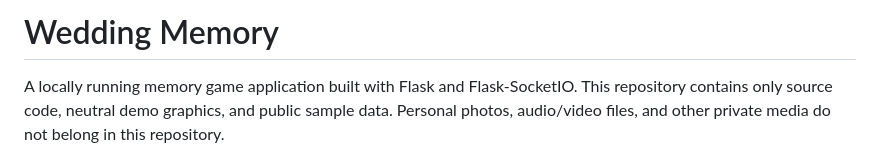
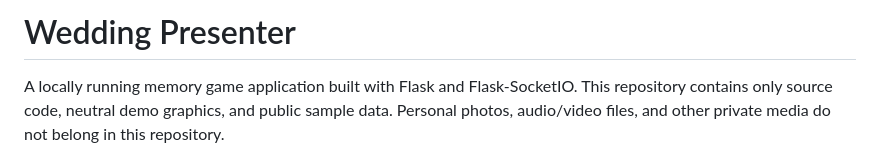
Before and after one commit to TobitZander/MemoryPresenter, a Markdown page: README.md, the part around the change. Rendered like a GitHub page.

```diff
--- a/README.md
+++ b/README.md
@@ -1,4 +1,4 @@
-# Wedding Memory
+# Wedding Presenter
 
 A locally running memory game application built with Flask and
 Flask-SocketIO. This repository contains only source code, neutral demo
```
